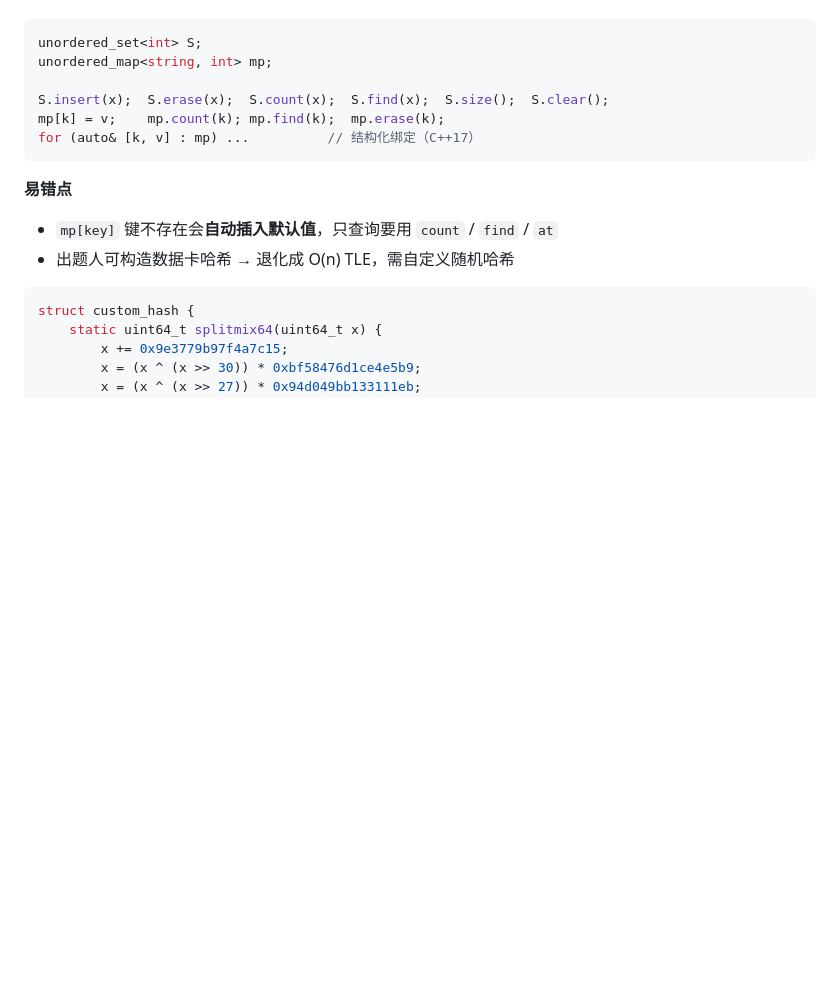
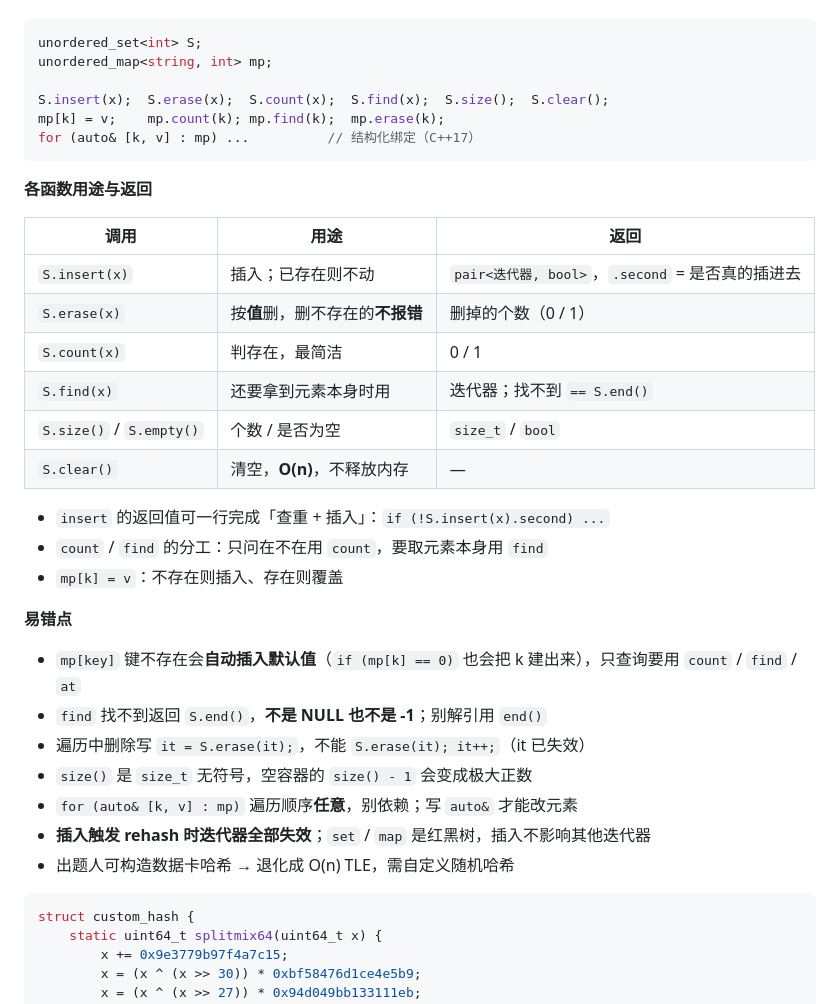
Before and after one commit to y1827432158/notes, a Markdown page: notes/01-stl.md, the part around the change. Drawn GitHub-style; blank space fills up the shorter version.

Commit message:
笔记 1.1：补全哈希表常用函数的用途、返回值与易错点
Co-Authored-By: Claude Code <noreply@anthropic.com>

````diff
--- a/notes/01-stl.md
+++ b/notes/01-stl.md
@@ -14,9 +14,29 @@ mp[k] = v;    mp.count(k); mp.find(k);  mp.erase(k);
 for (auto& [k, v] : mp) ...          // 结构化绑定（C++17）
 ```
 
+**各函数用途与返回**
+
+| 调用 | 用途 | 返回 |
+| --- | --- | --- |
+| `S.insert(x)` | 插入；已存在则不动 | `pair<迭代器, bool>`，`.second` = 是否真的插进去 |
+| `S.erase(x)` | 按**值**删，删不存在的**不报错** | 删掉的个数（0 / 1） |
+| `S.count(x)` | 判存在，最简洁 | 0 / 1 |
+| `S.find(x)` | 还要拿到元素本身时用 | 迭代器；找不到 `== S.end()` |
+| `S.size()` / `S.empty()` | 个数 / 是否为空 | `size_t` / `bool` |
+| `S.clear()` | 清空，**O(n)**，不释放内存 | — |
+
+- `insert` 的返回值可一行完成「查重 + 插入」：`if (!S.insert(x).second) ...`
+- `count` / `find` 的分工：只问在不在用 `count`，要取元素本身用 `find`
+- `mp[k] = v`：不存在则插入、存在则覆盖
+
 **易错点**
 
-- `mp[key]` 键不存在会**自动插入默认值**，只查询要用 `count` / `find` / `at`
+- `mp[key]` 键不存在会**自动插入默认值**（`if (mp[k] == 0)` 也会把 k 建出来），只查询要用 `count` / `find` / `at`
+- `find` 找不到返回 `S.end()`，**不是 NULL 也不是 -1**；别解引用 `end()`
+- 遍历中删除写 `it = S.erase(it);`，不能 `S.erase(it); it++;`（it 已失效）
+- `size()` 是 `size_t` 无符号，空容器的 `size() - 1` 会变成极大正数
+- `for (auto& [k, v] : mp)` 遍历顺序**任意**，别依赖；写 `auto&` 才能改元素
+- **插入触发 rehash 时迭代器全部失效**；`set` / `map` 是红黑树，插入不影响其他迭代器
 - 出题人可构造数据卡哈希 → 退化成 O(n) TLE，需自定义随机哈希
 
 ```cpp
````
